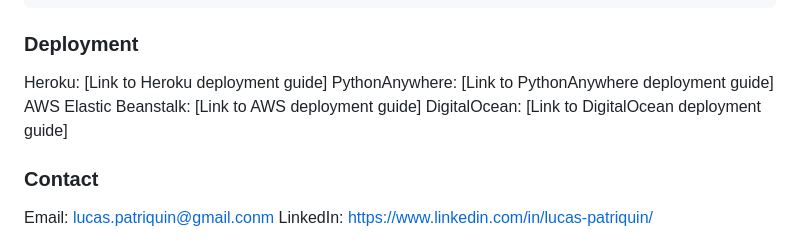
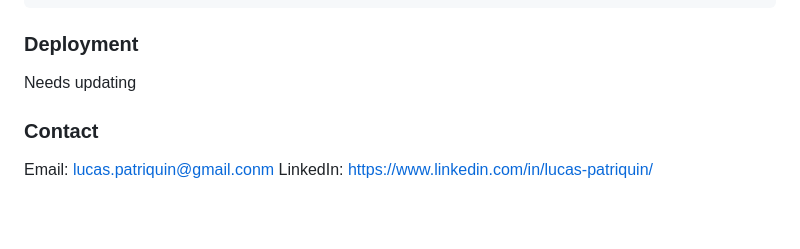
Before and after one commit to PyLou317/Django_portfolio_site, a Markdown page: README.md, the part around the change. GitHub-like rendering; blank space fills up the shorter version.

```diff
--- a/README.md
+++ b/README.md
@@ -122,10 +122,7 @@ portfolio/
 
 ### Deployment
 
-Heroku: [Link to Heroku deployment guide]
-PythonAnywhere: [Link to PythonAnywhere deployment guide]
-AWS Elastic Beanstalk: [Link to AWS deployment guide]
-DigitalOcean: [Link to DigitalOcean deployment guide]
+Needs updating
 
 
 ### Contact
```
